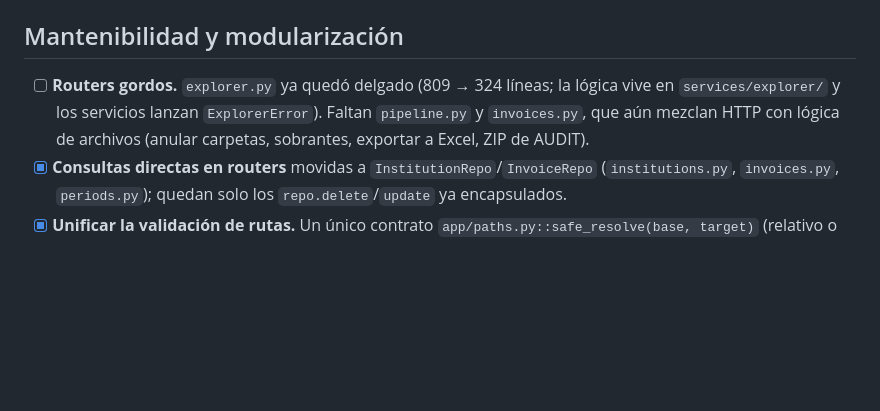
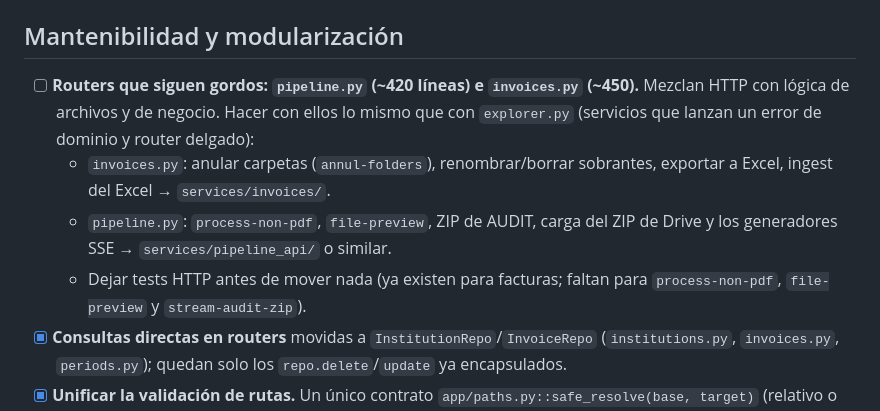
Before and after one commit to SanAfaGal/medical-audit, a Markdown page: TODO.md, the part around the change. GitHub-like rendering; blank space fills up the shorter version.

Commit message:
docs: list the routers that are still too fat (pipeline.py, invoices.py) in the TODO

```diff
--- a/TODO.md
+++ b/TODO.md
@@ -29,7 +29,10 @@ Marca cada punto al terminarlo. Lo ya hecho está en el historial de git (`git l
 
 ## Mantenibilidad y modularización
 
-- [ ] **Routers gordos.** `explorer.py` ya quedó delgado (809 → 324 líneas; la lógica vive en `services/explorer/` y los servicios lanzan `ExplorerError`). Faltan `pipeline.py` y `invoices.py`, que aún mezclan HTTP con lógica de archivos (anular carpetas, sobrantes, exportar a Excel, ZIP de AUDIT).
+- [ ] **Routers que siguen gordos: `pipeline.py` (~420 líneas) e `invoices.py` (~450).** Mezclan HTTP con lógica de archivos y de negocio. Hacer con ellos lo mismo que con `explorer.py` (servicios que lanzan un error de dominio y router delgado):
+  - `invoices.py`: anular carpetas (`annul-folders`), renombrar/borrar sobrantes, exportar a Excel, ingest del Excel → `services/invoices/`.
+  - `pipeline.py`: `process-non-pdf`, `file-preview`, ZIP de AUDIT, carga del ZIP de Drive y los generadores SSE → `services/pipeline_api/` o similar.
+  - Dejar tests HTTP antes de mover nada (ya existen para facturas; faltan para `process-non-pdf`, `file-preview` y `stream-audit-zip`).
 - [x] **Consultas directas en routers** movidas a `InstitutionRepo`/`InvoiceRepo` (`institutions.py`, `invoices.py`, `periods.py`); quedan solo los `repo.delete`/`update` ya encapsulados.
 - [x] **Unificar la validación de rutas.** Un único contrato `app/paths.py::safe_resolve(base, target)` (relativo o absoluto); `safe_join` eliminado.
 - [x] **Tipado.** `mypy --strict` en toda la app (solo se relajan `disallow_untyped_defs`/`disallow_incomplete_defs` en `app/routers/*`, y `disallow_untyped_calls` en `core/drive.py` por google-auth). `EventFn`, `ProgressFn` y `ThreadRunner` son Protocols; `type: ignore` 11 → 1 y `noqa: E402` 24 → 9 (los que quedan son los imports diferidos de `models/` contra ciclos).
```
